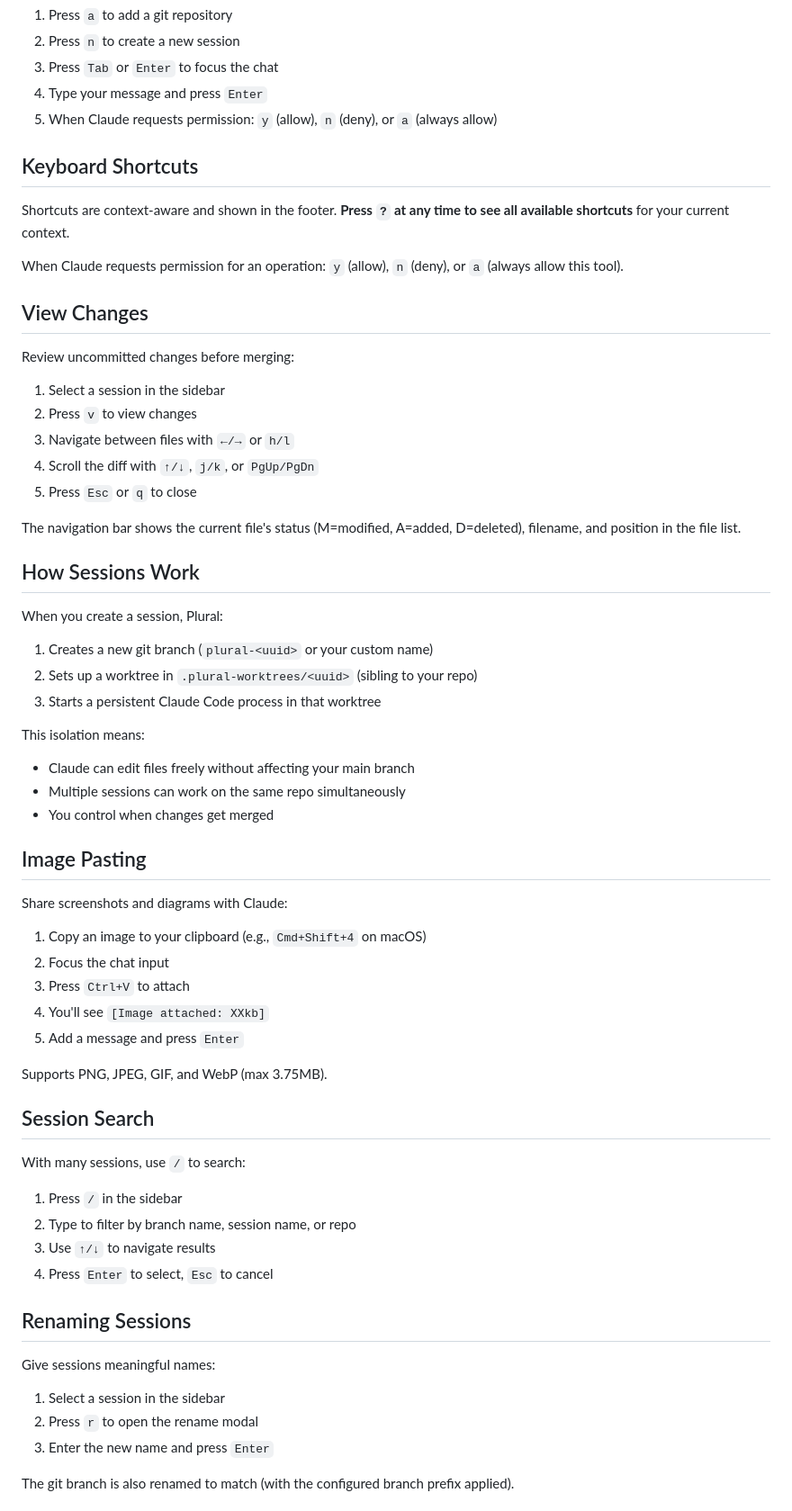
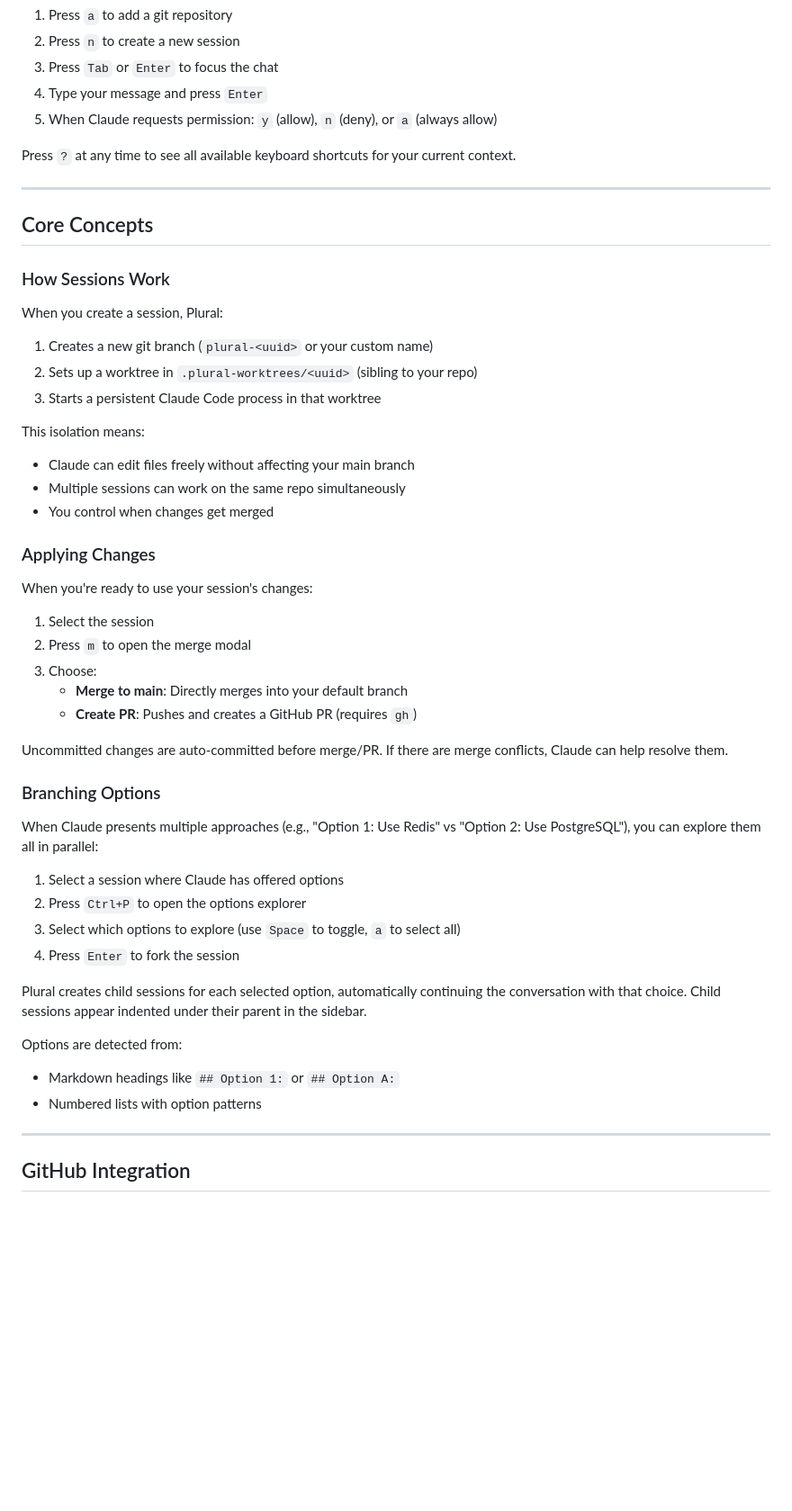
Before and after one commit to zhubert/plural, a Markdown page: README.md, the part around one of its changes. Shown at 90% size. Rendered like a GitHub page; blank space fills up the shorter version.

```diff
--- a/README.md
+++ b/README.md
@@ -67,25 +53,13 @@ plural
 4. Type your message and press `Enter`
 5. When Claude requests permission: `y` (allow), `n` (deny), or `a` (always allow)
 
-## Keyboard Shortcuts
+Press `?` at any time to see all available keyboard shortcuts for your current context.
 
-Shortcuts are context-aware and shown in the footer. **Press `?` at any time to see all available shortcuts** for your current context.
+---
 
-When Claude requests permission for an operation: `y` (allow), `n` (deny), or `a` (always allow this tool).
+## Core Concepts
 
-## View Changes
-
-Review uncommitted changes before merging:
-
-1. Select a session in the sidebar
-2. Press `v` to view changes
-3. Navigate between files with `←/→` or `h/l`
-4. Scroll the diff with `↑/↓`, `j/k`, or `PgUp/PgDn`
-5. Press `Esc` or `q` to close
-
-The navigation bar shows the current file's status (M=modified, A=added, D=deleted), filename, and position in the file list.
-
-## How Sessions Work
+### How Sessions Work
 
 When you create a session, Plural:
 1. Creates a new git branch (`plural-<uuid>` or your custom name)
@@ -97,34 +71,34 @@ This isolation means:
 - Multiple sessions can work on the same repo simultaneously
 - You control when changes get merged
 
-## Image Pasting
+### Applying Changes
 
-Share screenshots and diagrams with Claude:
+When you're ready to use your session's changes:
 
-1. Copy an image to your clipboard (e.g., `Cmd+Shift+4` on macOS)
-2. Focus the chat input
-3. Press `Ctrl+V` to attach
-4. You'll see `[Image attached: XXkb]`
-5. Add a message and press `Enter`
+1. Select the session
+2. Press `m` to open the merge modal
+3. Choose:
+   - **Merge to main**: Directly merges into your default branch
+   - **Create PR**: Pushes and creates a GitHub PR (requires `gh`)
 
-Supports PNG, JPEG, GIF, and WebP (max 3.75MB).
+Uncommitted changes are auto-committed before merge/PR. If there are merge conflicts, Claude can help resolve them.
 
-## Session Search
+### Branching Options
 
-With many sessions, use `/` to search:
+When Claude presents multiple approaches (e.g., "Option 1: Use Redis" vs "Option 2: Use PostgreSQL"), you can explore them all in parallel:
 
-1. Press `/` in the sidebar
-2. Type to filter by branch name, session name, or repo
-3. Use `↑/↓` to navigate results
-4. Press `Enter` to select, `Esc` to cancel
+1. Select a session where Claude has offered options
+2. Press `Ctrl+P` to open the options explorer
+3. Select which options to explore (use `Space` to toggle, `a` to select all)
+4. Press `Enter` to fork the session
 
-## Renaming Sessions
+Plural creates child sessions for each selected option, automatically continuing the conversation with that choice. Child sessions appear indented under their parent in the sidebar.
 
-Give sessions meaningful names:
+Options are detected from:
+- Markdown headings like `## Option 1:` or `## Option A:`
+- Numbered lists with option patterns
 
-1. Select a session in the sidebar
-2. Press `r` to open the rename modal
-3. Enter the new name and press `Enter`
+---
 
-The git branch is also renamed to match (with the configured branch prefix applied).
+## GitHub Integration
 
```
Also changed, not shown: other parts of README.md (+82 -56 lines), CLAUDE.md (+77 -150 lines).
